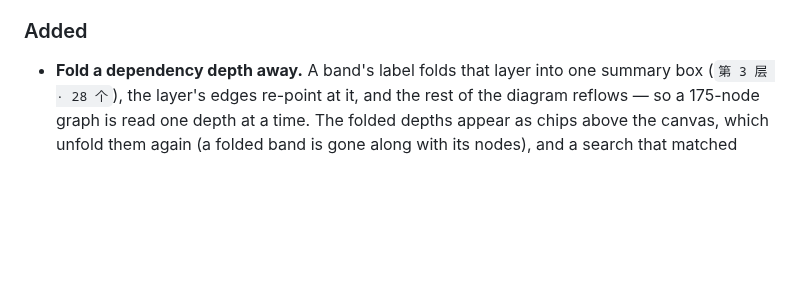
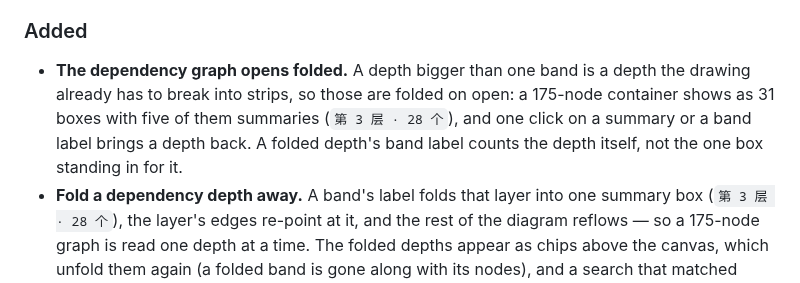
Before and after one commit to Nexus-Aethra/DSHBox, a Markdown page: CHANGELOG.md, the part around the change. Rendered like a GitHub page; blank space fills up the shorter version.

```diff
--- a/CHANGELOG.md
+++ b/CHANGELOG.md
@@ -77,6 +77,11 @@ builds from ever showing it.
 
 ### Added
 
+- **The dependency graph opens folded.** A depth bigger than one band is a depth
+  the drawing already has to break into strips, so those are folded on open: a
+  175-node container shows as 31 boxes with five of them summaries (`第 3 层 · 28
+  个`), and one click on a summary or a band label brings a depth back. A folded
+  depth's band label counts the depth itself, not the one box standing in for it.
 - **Fold a dependency depth away.** A band's label folds that layer into one
   summary box (`第 3 层 · 28 个`), the layer's edges re-point at it, and the rest
   of the diagram reflows — so a 175-node graph is read one depth at a time. The
```
Also changed, not shown: README.md (+1 -1 lines), README.zh-CN.md (+1 -1 lines), docs/images/plugin-graph.png, 4 other files.
